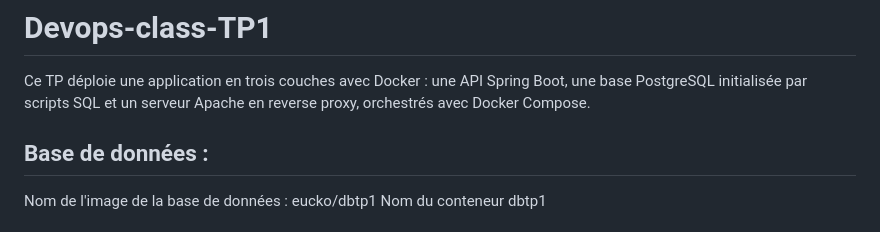
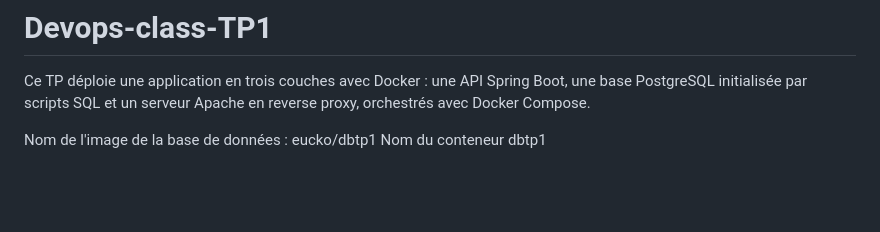
Before and after one commit to matthewcesa/Devops-class-TP1, a Markdown page: README.md, the part around the change. Rendered like a GitHub page; blank space fills up the shorter version.

```diff
--- a/README.md
+++ b/README.md
@@ -1,7 +1,6 @@
 # Devops-class-TP1
 Ce TP déploie une application en trois couches avec Docker : une API Spring Boot, une base PostgreSQL initialisée par scripts SQL et un serveur Apache en reverse proxy, orchestrés avec Docker Compose.
 
-## Base de données :
 Nom de l'image de la base de données : eucko/dbtp1
 Nom du conteneur dbtp1
 
```
